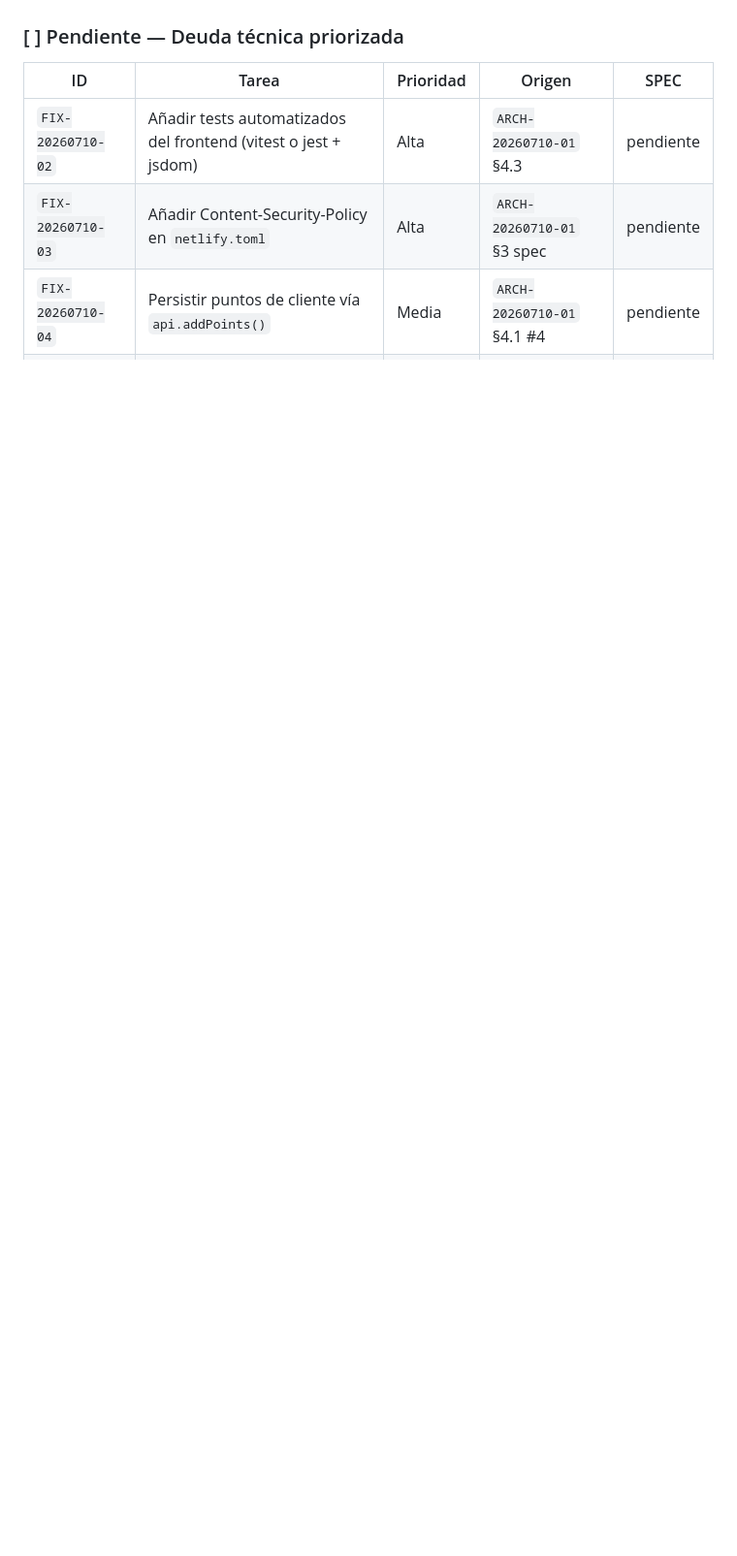
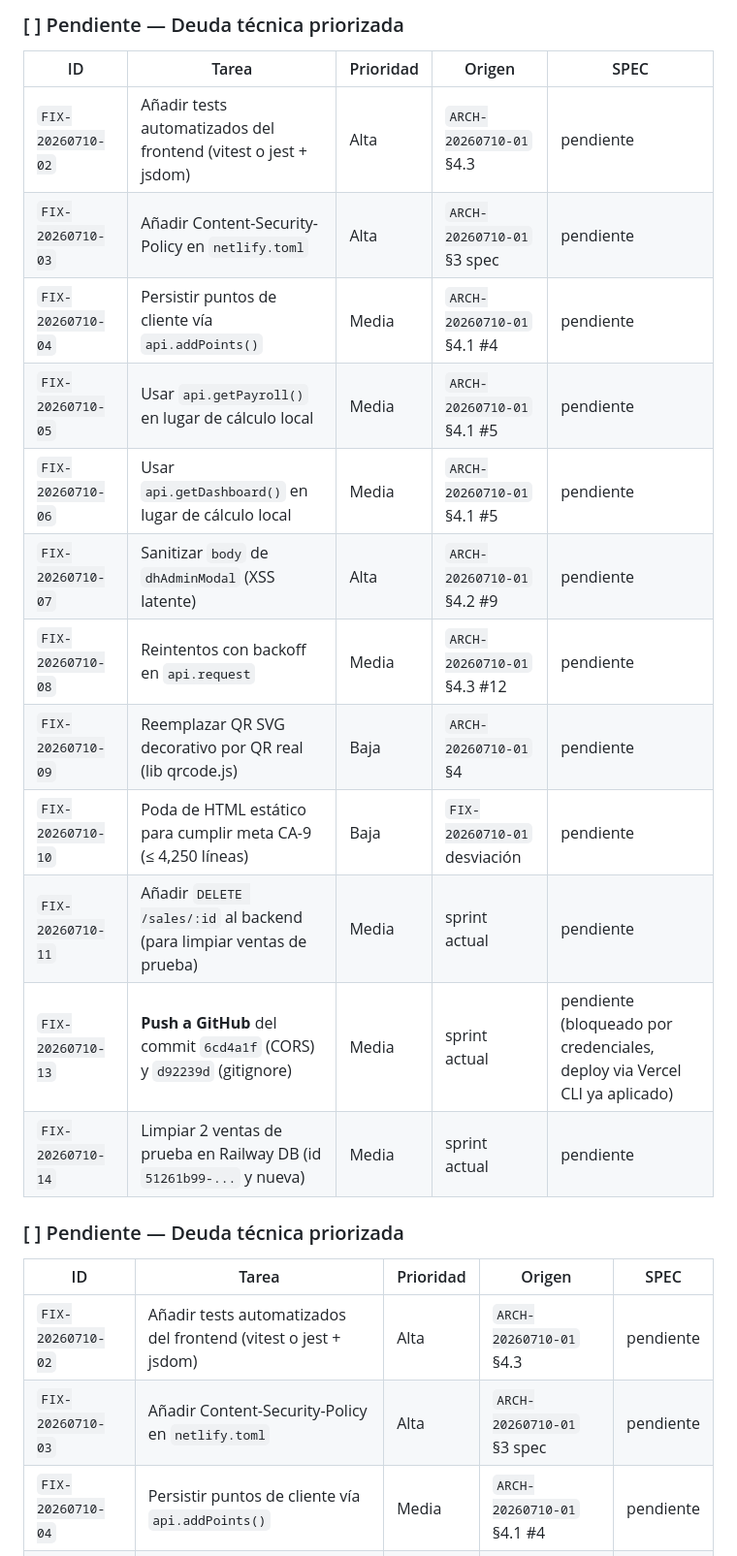
Before and after one commit to frank-vcorp/detailinghouse, a Markdown page: PROYECTO.md, the part around one of its changes. Shown at 97% size. Drawn GitHub-style; blank space fills up the shorter version.

```diff
--- a/PROYECTO.md
+++ b/PROYECTO.md
@@ -78,3 +86,19 @@
+### [ ] Pendiente — Deuda técnica priorizada
+
+| ID | Tarea | Prioridad | Origen | SPEC |
+|---|---|---|---|---|
+| `FIX-20260710-02` | Añadir tests automatizados del frontend (vitest o jest + jsdom) | Alta | `ARCH-20260710-01` §4.3 | pendiente |
+| `FIX-20260710-03` | Añadir Content-Security-Policy en `netlify.toml` | Alta | `ARCH-20260710-01` §3 spec | pendiente |
+| `FIX-20260710-04` | Persistir puntos de cliente vía `api.addPoints()` | Media | `ARCH-20260710-01` §4.1 #4 | pendiente |
+| `FIX-20260710-05` | Usar `api.getPayroll()` en lugar de cálculo local | Media | `ARCH-20260710-01` §4.1 #5 | pendiente |
+| `FIX-20260710-06` | Usar `api.getDashboard()` en lugar de cálculo local | Media | `ARCH-20260710-01` §4.1 #5 | pendiente |
+| `FIX-20260710-07` | Sanitizar `body` de `dhAdminModal` (XSS latente) | Alta | `ARCH-20260710-01` §4.2 #9 | pendiente |
+| `FIX-20260710-08` | Reintentos con backoff en `api.request` | Media | `ARCH-20260710-01` §4.3 #12 | pendiente |
+| `FIX-20260710-09` | Reemplazar QR SVG decorativo por QR real (lib qrcode.js) | Baja | `ARCH-20260710-01` §4 | pendiente |
+| `FIX-20260710-10` | Poda de HTML estático para cumplir meta CA-9 (≤ 4,250 líneas) | Baja | `FIX-20260710-01` desviación | pendiente |
+| `FIX-20260710-11` | Añadir `DELETE /sales/:id` al backend (para limpiar ventas de prueba) | Media | sprint actual | pendiente |
+| `FIX-20260710-13` | **Push a GitHub** del commit `6cd4a1f` (CORS) y `d92239d` (gitignore) | Media | sprint actual | pendiente (bloqueado por credenciales, deploy via Vercel CLI ya aplicado) |
+| `FIX-20260710-14` | Limpiar 2 ventas de prueba en Railway DB (id `51261b99-...` y nueva) | Media | sprint actual | pendiente |
 
 ### [ ] Pendiente — Deuda técnica priorizada
 
```
Also changed, not shown: other parts of PROYECTO.md (+18 -10 lines), context/checkpoints/CHK_2026-07-10_0555_cors-bypassed-prod-ok.md (added, +138 -0 lines).
